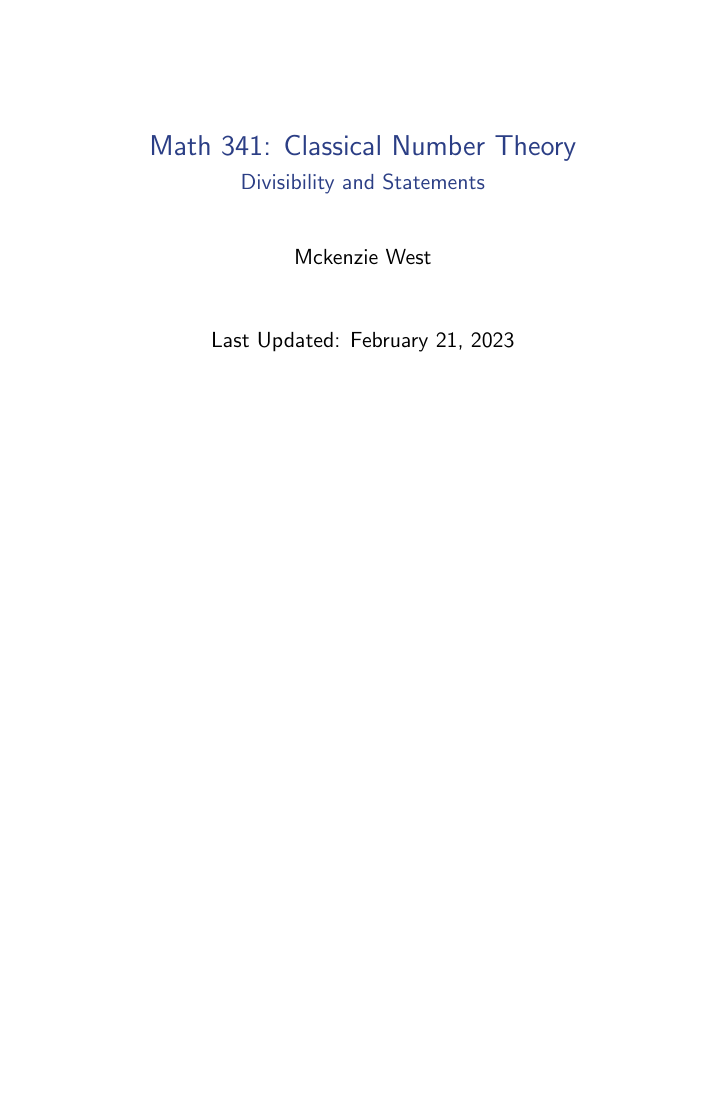
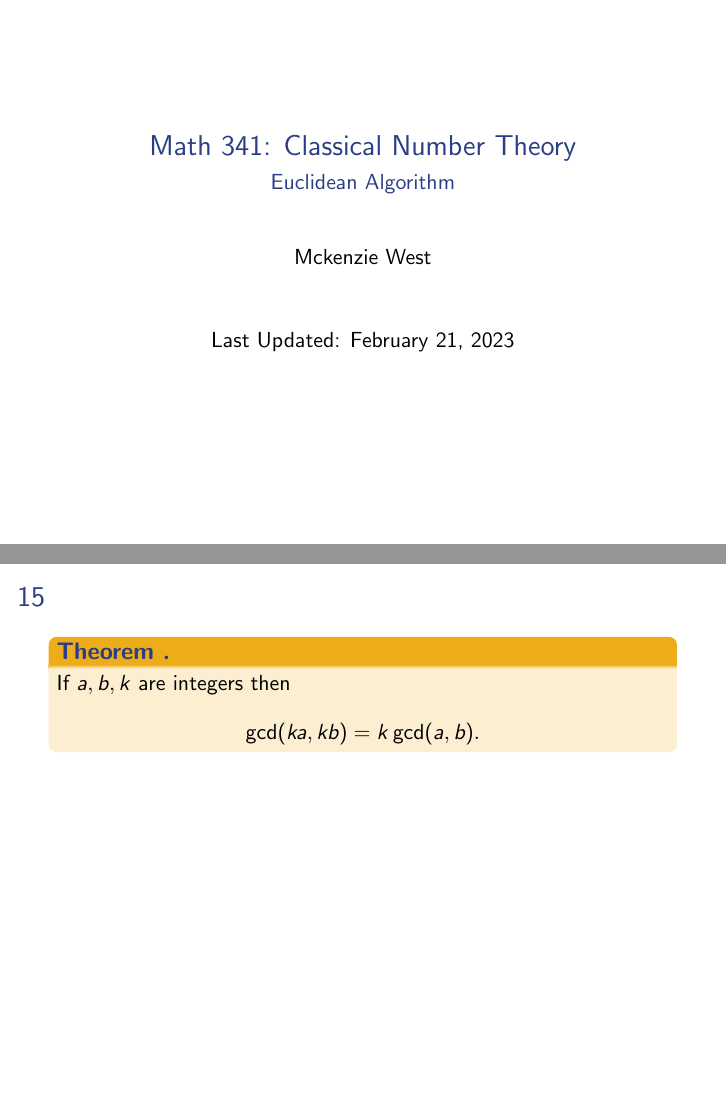
Before and after one commit to mckenziewest/math341, LaTeX slides (Chapter_2/euclidean_algorithm.slides/euclideanalgorithm.tex): page 1 of 14 before the commit and pages 1 and 15 of 15 after it, the two joined at a grey line, the shorter picture padded with empty space. Compiled offline with pdfLaTeX.

Commit message:
correct slide title

```diff
--- a/Chapter_2/euclidean_algorithm.slides/euclideanalgorithm.tex
+++ b/Chapter_2/euclidean_algorithm.slides/euclideanalgorithm.tex
@@ -1,6 +1,6 @@
 \documentclass[t]{beamer}
 
-\subtitle{Divisibility and Statements}
+\subtitle{Euclidean Algorithm}
 
 \input{../../_tools/setup}
 
@@ -157,3 +157,9 @@
 		This gives us an alternate definition of $\gcd$.  Rather than being the biggest, it can be seen as the one divisible by all other divisors.
 	\end{nb}
 }
+\slide{
+	\begin{thm}{}
+		If $a,b,k$ are integers then
+		$$\gcd(ka,kb)=k\gcd(a,b).$$
+	\end{thm}
+}
```
Also changed, not shown: Chapter_2/gcd.slides/gcd.tex (+1 -1 lines), Chapter_2/euclidean_algorithm.slides/euclideanalgorithm.tex (5 more changed lines).
